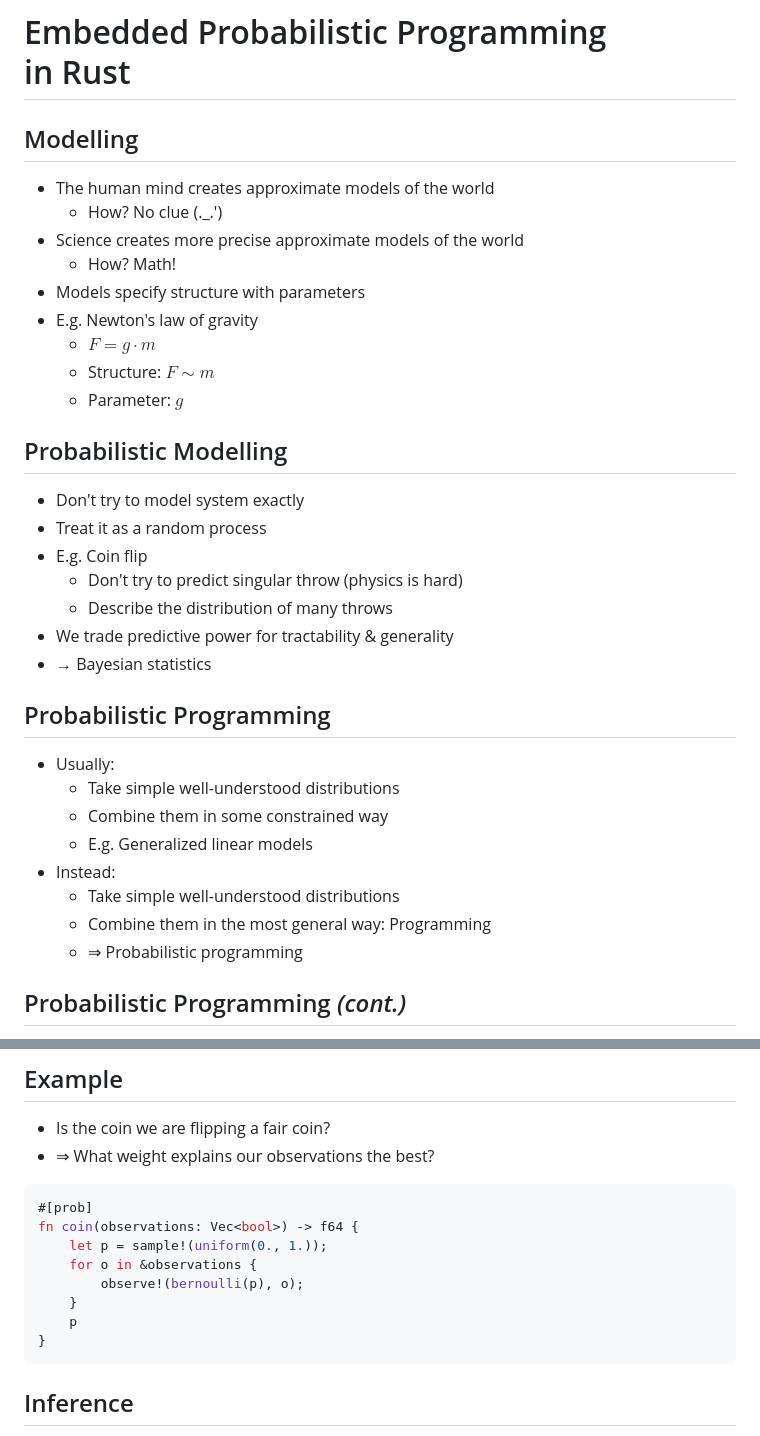
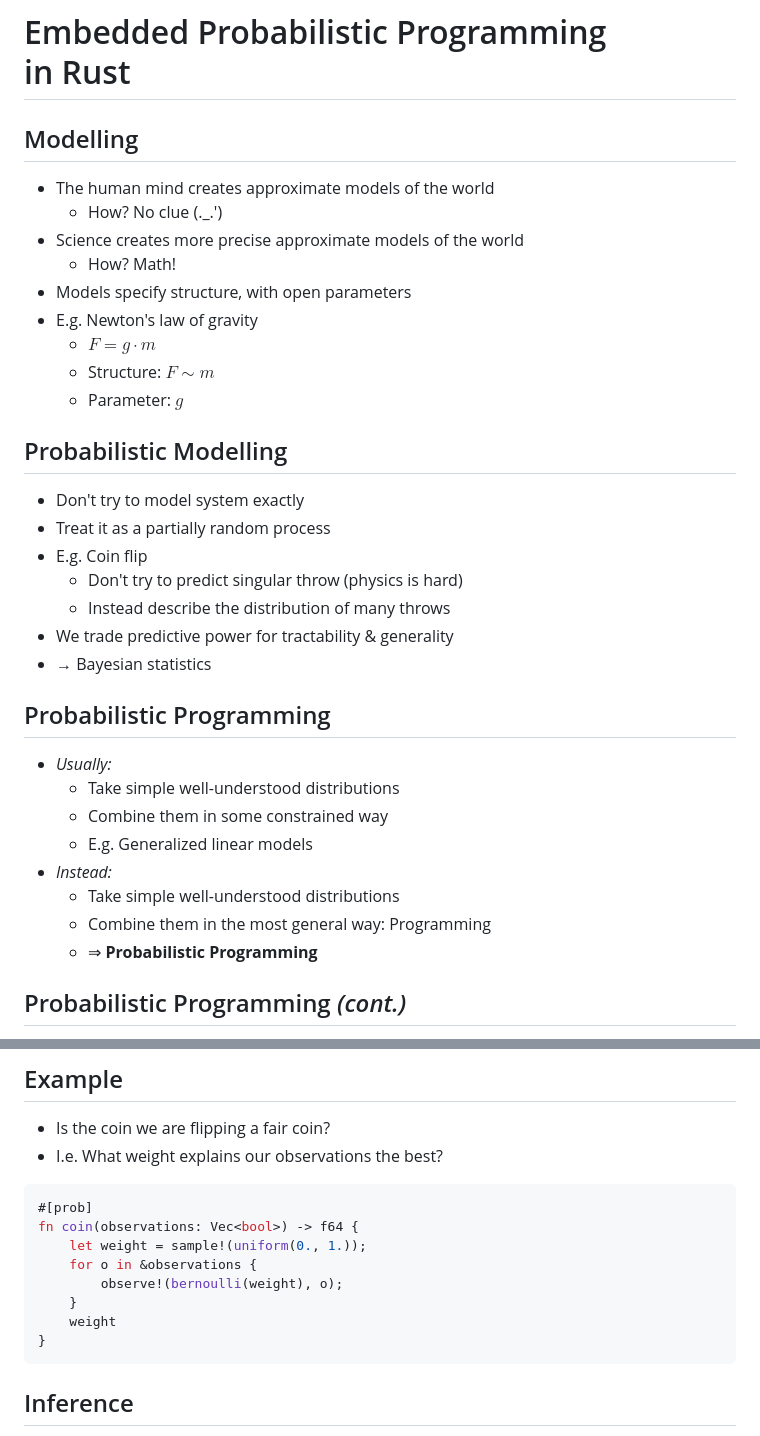
Before and after one commit to Garbaz/bachelor-thesis, a Markdown page: presentation/presentation.md, 2 parts joined by grey strips. Drawn GitHub-style.

````diff
--- a/presentation/presentation.md
+++ b/presentation/presentation.md
@@ -55,39 +55,42 @@ section {
   }
 </style>
 
+
 ## Modelling
 
 - The human mind creates approximate models of the world
   - How? No clue (._.')
 - Science creates more precise approximate models of the world
   - How? Math!
-- Models specify structure with parameters
+- Models specify structure, with open parameters
 - E.g. Newton's law of gravity
   - $F = g \cdot m$
   - Structure: $F \sim m$
   - Parameter: $g$
 
+
 ## Probabilistic Modelling
 
 - Don't try to model system exactly
-- Treat it as a random process
+- Treat it as a partially random process
 - E.g. Coin flip
   - Don't try to predict singular throw (physics is hard)
-  - Describe the distribution of many throws
+  - Instead describe the distribution of many throws
 - We trade predictive power for tractability & generality
 - → Bayesian statistics
 
 
 ## Probabilistic Programming
 
-- Usually:
+- _Usually:_
   - Take simple well-understood distributions
   - Combine them in some constrained way
   - E.g. Generalized linear models
-- Instead:
+- _Instead:_
   - Take simple well-understood distributions
   - Combine them in the most general way: Programming
-  - ⇒ Probabilistic programming
+  - ⇒ **Probabilistic Programming**
+
 
 ## Probabilistic Programming _(cont.)_
 
@@ -102,16 +105,16 @@ section {
 ## Example
 
 - Is the coin we are flipping a fair coin?
-- ⇒ What weight explains our observations the best?
+- I.e. What weight explains our observations the best?
 
 ```rs
 #[prob]
 fn coin(observations: Vec<bool>) -> f64 {
-    let p = sample!(uniform(0., 1.));
+    let weight = sample!(uniform(0., 1.));
     for o in &observations {
-        observe!(bernoulli(p), o);
+        observe!(bernoulli(weight), o);
     }
-    p
+    weight
 }
 ```
 
````
Also changed, not shown: other parts of presentation/presentation.md (+75 -4 lines), presentation/mcmc.png (added), presentation/trace.png (added), presentation/trace1.png (added), presentation/trace2.png (added), 4 other files.
